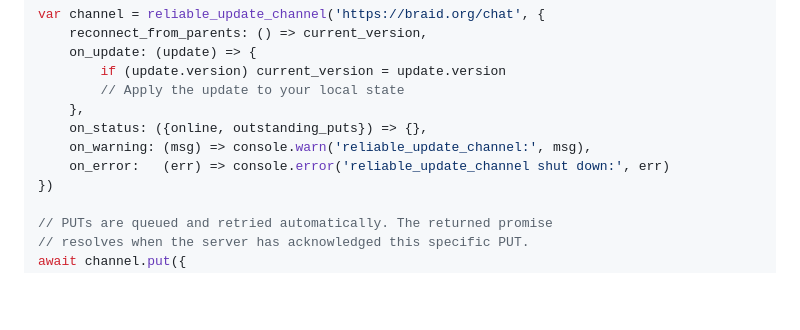
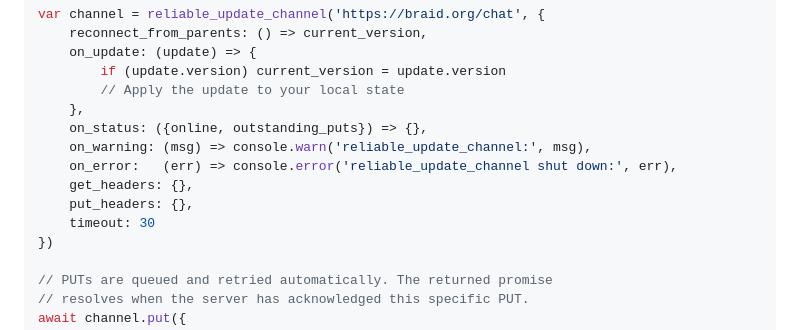
Before and after one commit to braid-org/braid-http, a Markdown page: README.md, the part around the change. Rendered like a GitHub page; blank space fills up the shorter version.

Commit message:
Update reliable_updates readme

```diff
--- a/README.md
+++ b/README.md
@@ -199,7 +199,10 @@ var channel = reliable_update_channel('https://braid.org/chat', {
     },
     on_status: ({online, outstanding_puts}) => {},
     on_warning: (msg) => console.warn('reliable_update_channel:', msg),
-    on_error:   (err) => console.error('reliable_update_channel shut down:', err)
+    on_error:   (err) => console.error('reliable_update_channel shut down:', err),
+    get_headers: {},
+    put_headers: {},
+    timeout: 30
 })
 
 // PUTs are queued and retried automatically. The returned promise
```
